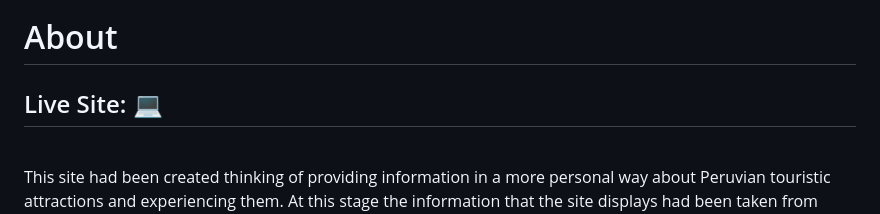
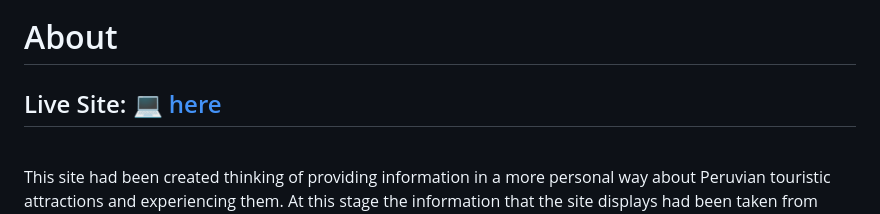
Before and after one commit to IvetteMcDermott/PP4Django-PeruExperience, a Markdown page: README.md, the part around the change. Rendered like a GitHub page.

```diff
--- a/README.md
+++ b/README.md
@@ -4,7 +4,7 @@
 # About
 
 
-Live Site: [💻](!https://pp4django-peru-experience.herokuapp.com)
+Live Site: [💻 here](https://pp4django-peru-experience.herokuapp.com)
 ---
 <br>
 This site had been created thinking of providing information in a more personal way about Peruvian touristic attractions and experiencing them. At this stage the information that the site displays had been taken from Wikipedia as it is mentioned in the credits.
```
